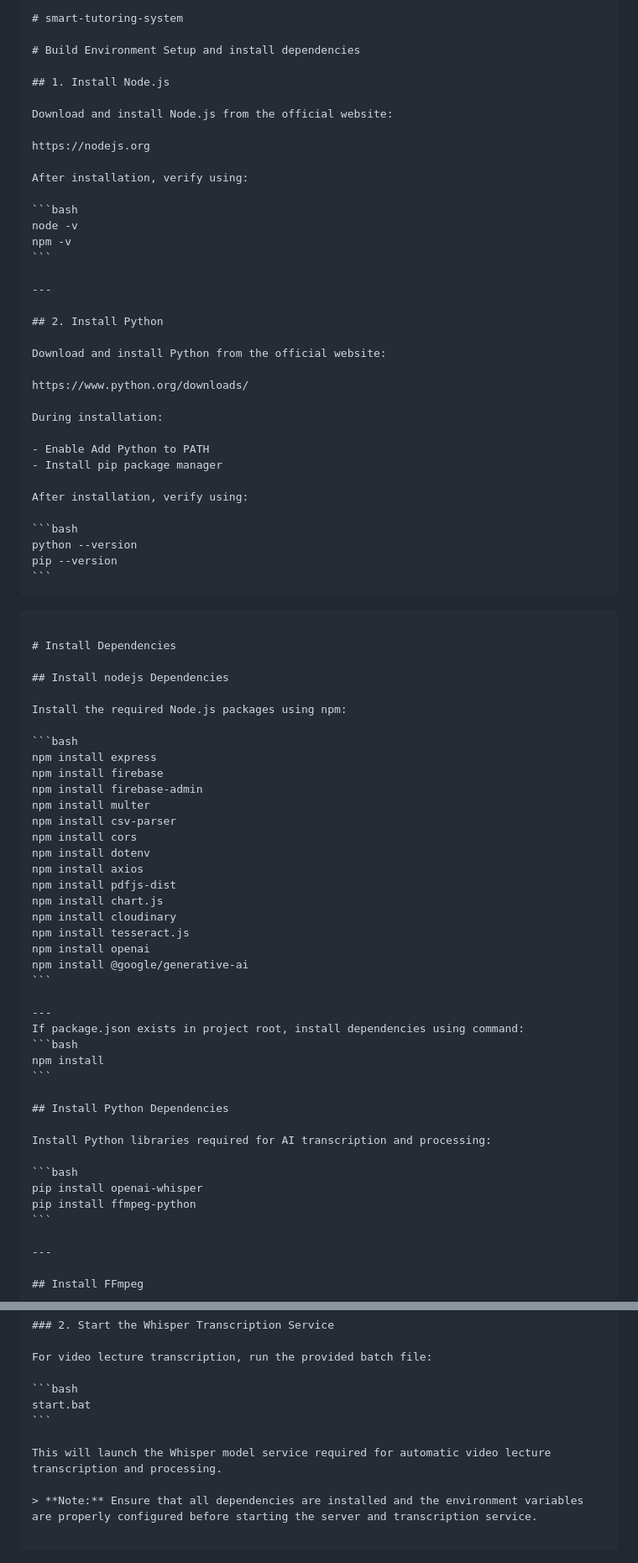
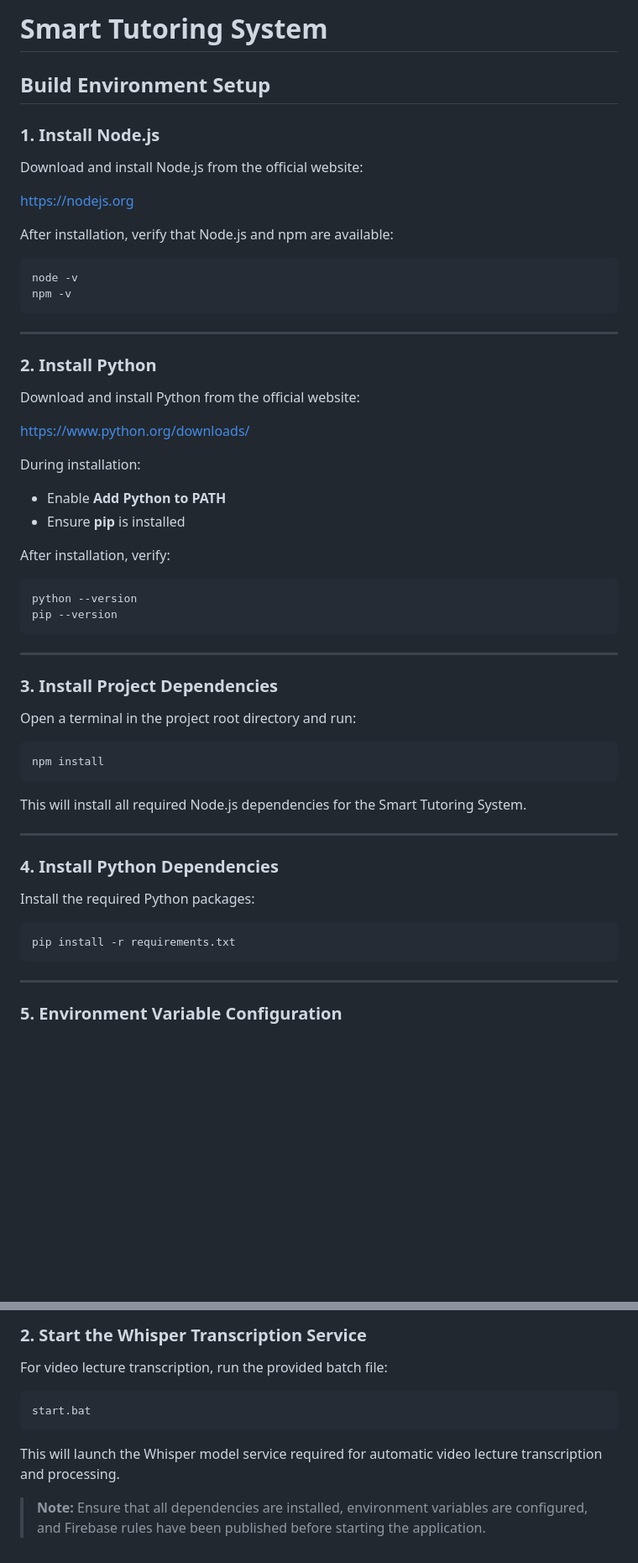
Before and after one commit to Lumthrong/smart-tutoring-system, a Markdown page: README.md, 2 parts joined by grey strips. Shown at 84% size. Rendered like a GitHub page; blank space fills up the shorter version.

`````diff
--- a/README.md
+++ b/README.md
@@ -1,15 +1,14 @@
-````md
-# smart-tutoring-system
+# Smart Tutoring System
 
-# Build Environment Setup and install dependencies
+## Build Environment Setup
 
-## 1. Install Node.js
+### 1. Install Node.js
 
 Download and install Node.js from the official website:
 
 https://nodejs.org
 
-After installation, verify using:
+After installation, verify that Node.js and npm are available:
 
 ```bash
 node -v
@@ -18,7 +17,7 @@ npm -v
 
 ---
 
-## 2. Install Python
+### 2. Install Python
 
 Download and install Python from the official website:
 
@@ -26,57 +25,39 @@ https://www.python.org/downloads/
 
 During installation:
 
-- Enable Add Python to PATH
-- Install pip package manager
+* Enable **Add Python to PATH**
+* Ensure **pip** is installed
 
-After installation, verify using:
+After installation, verify:
 
 ```bash
 python --version
 pip --version
 ```
-````
-````md
-
-# Install Dependencies
-
-## Install nodejs Dependencies
-
-Install the required Node.js packages using npm:
-
-```bash
-npm install express
-npm install firebase
-npm install firebase-admin
-npm install multer
-npm install csv-parser
-npm install cors
-npm install dotenv
-npm install axios
-npm install pdfjs-dist
-npm install chart.js
-npm install cloudinary
-npm install tesseract.js
-npm install openai
-npm install @google/generative-ai
-```
 
 ---
-If package.json exists in project root, install dependencies using command:
+
+### 3. Install Project Dependencies
+
+Open a terminal in the project root directory and run:
+
 ```bash
 npm install
 ```
 
-## Install Python Dependencies
+This will install all required Node.js dependencies for the Smart Tutoring System.
 
-Install Python libraries required for AI transcription and processing:
+---
+
+### 4. Install Python Dependencies
+
+Install the required Python packages:
 
 ```bash
-pip install openai-whisper
-pip install ffmpeg-python
+pip install -r requirements.txt
 ```
 
 ---
 
-## Install FFmpeg
+### 5. Environment Variable Configuration
 
@@ -272,4 +205,4 @@ start.bat
 
 This will launch the Whisper model service required for automatic video lecture transcription and processing.
 
-> **Note:** Ensure that all dependencies are installed and the environment variables are properly configured before starting the server and transcription service.
+> **Note:** Ensure that all dependencies are installed, environment variables are configured, and Firebase rules have been published before starting the application.
`````
Also changed, not shown: other parts of README.md (+25 -73 lines).
